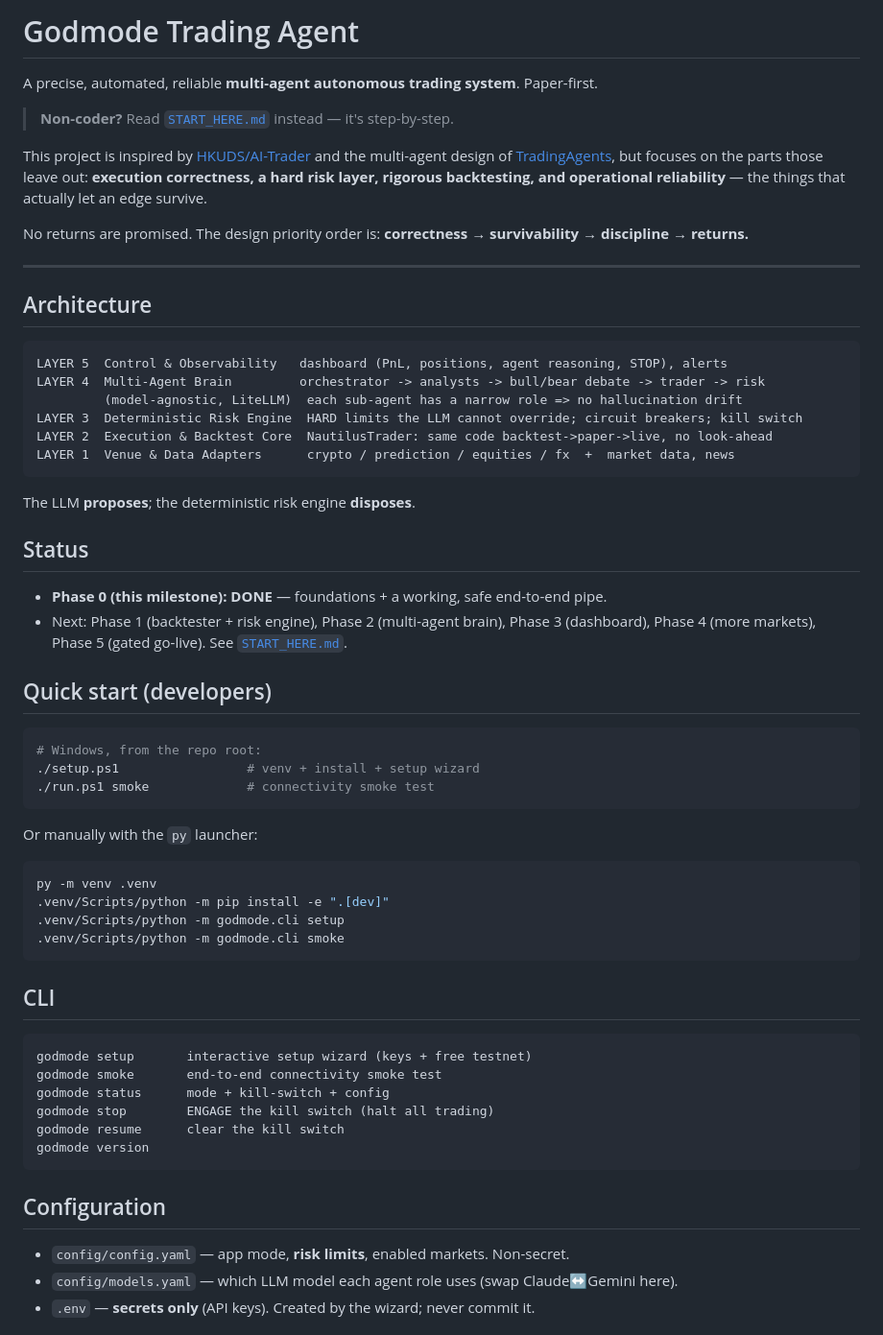
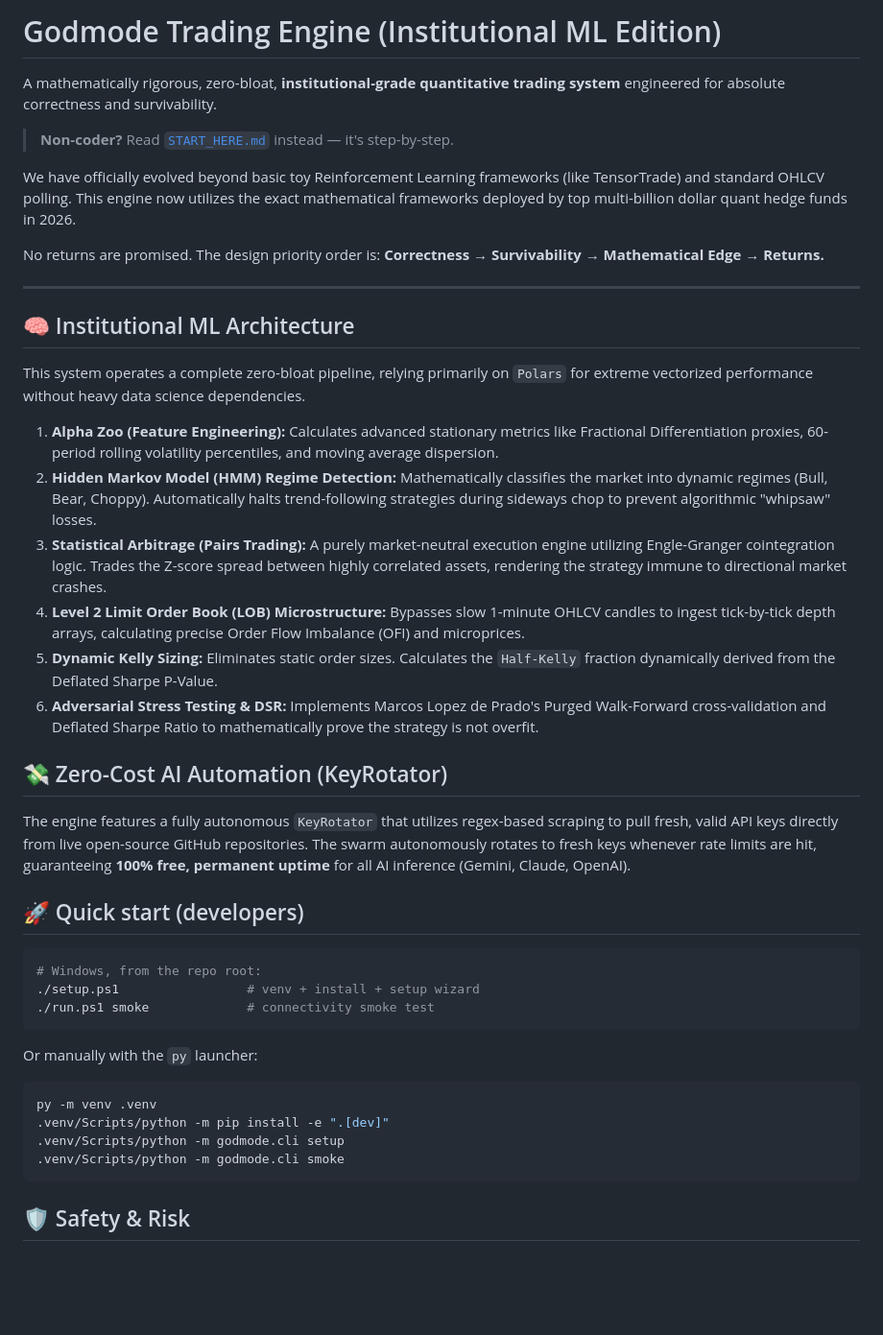
Before and after one commit to Animesh8979/Ai-Trader, a Markdown page: README.md, the part around one of its changes. Shown at 96% size. GitHub-like rendering; blank space fills up the shorter version.

Commit message:
docs: update README with institutional ML architecture

````diff
--- a/README.md
+++ b/README.md
@@ -1,39 +1,31 @@
-# Godmode Trading Agent
+# Godmode Trading Engine (Institutional ML Edition)
 
-A precise, automated, reliable **multi-agent autonomous trading system**. Paper-first.
+A mathematically rigorous, zero-bloat, **institutional-grade quantitative trading system** engineered for absolute correctness and survivability.
 
 > **Non-coder?** Read [`START_HERE.md`](START_HERE.md) instead — it's step-by-step.
 
-This project is inspired by [HKUDS/AI-Trader](https://github.com/HKUDS/AI-Trader) and the
-multi-agent design of [TradingAgents](https://github.com/TauricResearch/TradingAgents), but
-focuses on the parts those leave out: **execution correctness, a hard risk layer, rigorous
-backtesting, and operational reliability** — the things that actually let an edge survive.
+We have officially evolved beyond basic toy Reinforcement Learning frameworks (like TensorTrade) and standard OHLCV polling. This engine now utilizes the exact mathematical frameworks deployed by top multi-billion dollar quant hedge funds in 2026.
 
-No returns are promised. The design priority order is: **correctness → survivability →
-discipline → returns.**
+No returns are promised. The design priority order is: **Correctness → Survivability → Mathematical Edge → Returns.**
 
 ---
 
-## Architecture
+## 🧠 Institutional ML Architecture
 
-```
-LAYER 5  Control & Observability   dashboard (PnL, positions, agent reasoning, STOP), alerts
-LAYER 4  Multi-Agent Brain         orchestrator -> analysts -> bull/bear debate -> trader -> risk
-         (model-agnostic, LiteLLM)  each sub-agent has a narrow role => no hallucination drift
-LAYER 3  Deterministic Risk Engine  HARD limits the LLM cannot override; circuit breakers; kill switch
-LAYER 2  Execution & Backtest Core  NautilusTrader: same code backtest->paper->live, no look-ahead
-LAYER 1  Venue & Data Adapters      crypto / prediction / equities / fx  +  market data, news
-```
+This system operates a complete zero-bloat pipeline, relying primarily on `Polars` for extreme vectorized performance without heavy data science dependencies.
 
-The LLM **proposes**; the deterministic risk engine **disposes**.
+1. **Alpha Zoo (Feature Engineering):** Calculates advanced stationary metrics like Fractional Differentiation proxies, 60-period rolling volatility percentiles, and moving average dispersion.
+2. **Hidden Markov Model (HMM) Regime Detection:** Mathematically classifies the market into dynamic regimes (Bull, Bear, Choppy). Automatically halts trend-following strategies during sideways chop to prevent algorithmic "whipsaw" losses.
+3. **Statistical Arbitrage (Pairs Trading):** A purely market-neutral execution engine utilizing Engle-Granger cointegration logic. Trades the Z-score spread between highly correlated assets, rendering the strategy immune to directional market crashes.
+4. **Level 2 Limit Order Book (LOB) Microstructure:** Bypasses slow 1-minute OHLCV candles to ingest tick-by-tick depth arrays, calculating precise Order Flow Imbalance (OFI) and microprices.
+5. **Dynamic Kelly Sizing:** Eliminates static order sizes. Calculates the `Half-Kelly` fraction dynamically derived from the Deflated Sharpe P-Value.
+6. **Adversarial Stress Testing & DSR:** Implements Marcos Lopez de Prado's Purged Walk-Forward cross-validation and Deflated Sharpe Ratio to mathematically prove the strategy is not overfit.
 
-## Status
+## 💸 Zero-Cost AI Automation (KeyRotator)
 
-- **Phase 0 (this milestone): DONE** — foundations + a working, safe end-to-end pipe.
-- Next: Phase 1 (backtester + risk engine), Phase 2 (multi-agent brain), Phase 3 (dashboard),
-  Phase 4 (more markets), Phase 5 (gated go-live). See [`START_HERE.md`](START_HERE.md).
+The engine features a fully autonomous `KeyRotator` that utilizes regex-based scraping to pull fresh, valid API keys directly from live open-source GitHub repositories. The swarm autonomously rotates to fresh keys whenever rate limits are hit, guaranteeing **100% free, permanent uptime** for all AI inference (Gemini, Claude, OpenAI).
 
-## Quick start (developers)
+## 🚀 Quick start (developers)
 
 ```powershell
 # Windows, from the repo root:
@@ -50,20 +42,5 @@ py -m venv .venv
 .venv/Scripts/python -m godmode.cli smoke
 ```
 
-## CLI
+## 🛡️ Safety & Risk
 
-```
-godmode setup       interactive setup wizard (keys + free testnet)
-godmode smoke       end-to-end connectivity smoke test
-godmode status      mode + kill-switch + config
-godmode stop        ENGAGE the kill switch (halt all trading)
-godmode resume      clear the kill switch
-godmode version
-```
-
-## Configuration
-
-- `config/config.yaml` — app mode, **risk limits**, enabled markets. Non-secret.
-- `config/models.yaml` — which LLM model each agent role uses (swap Claude↔Gemini here).
-- `.env` — **secrets only** (API keys). Created by the wizard; never commit it.
-
````
Also changed, not shown: other parts of README.md (+6 -34 lines).
